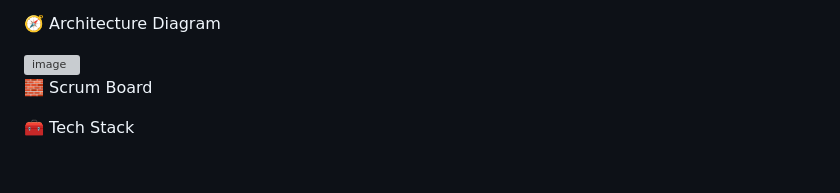
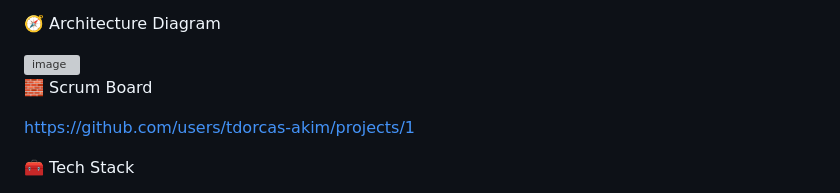
Before and after one commit to AdolehSamuel/momo-group-18, a Markdown page: README.md, the part around the change. GitHub-like rendering; blank space fills up the shorter version; grey boxes are pictures that could not be loaded.

```diff
--- a/README.md
+++ b/README.md
@@ -21,8 +21,11 @@ Environment-Driven Config: Reproducible runs across machines
    <img width="190" height="519" alt="image" src="https://github.com/user-attachments/assets/de797767-ae43-41ac-b71a-74cf47d3f76e" />
 
 
+
  🧱 Scrum Board
 
+
+https://github.com/users/tdorcas-akim/projects/1
 
 
  🧰 Tech Stack
```
